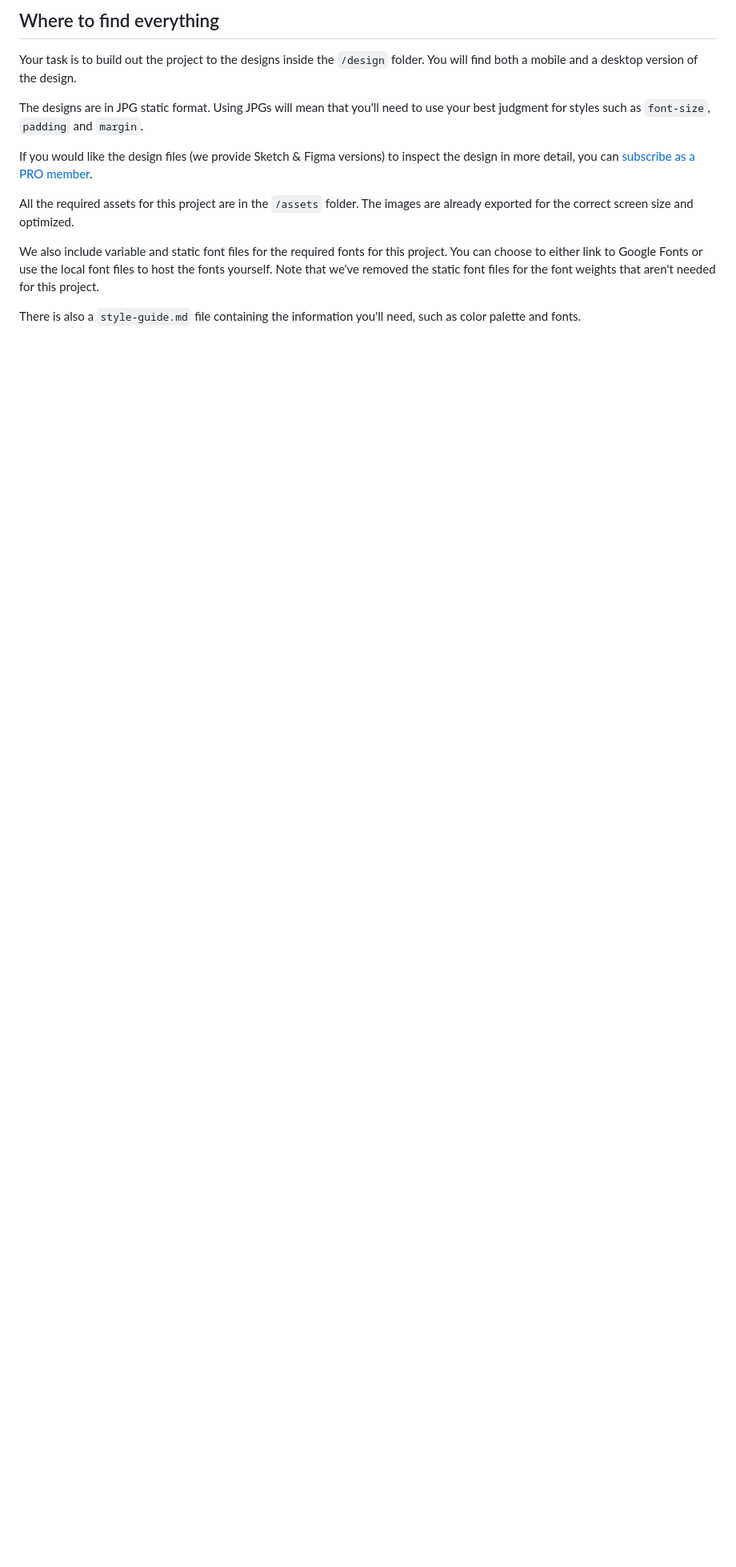
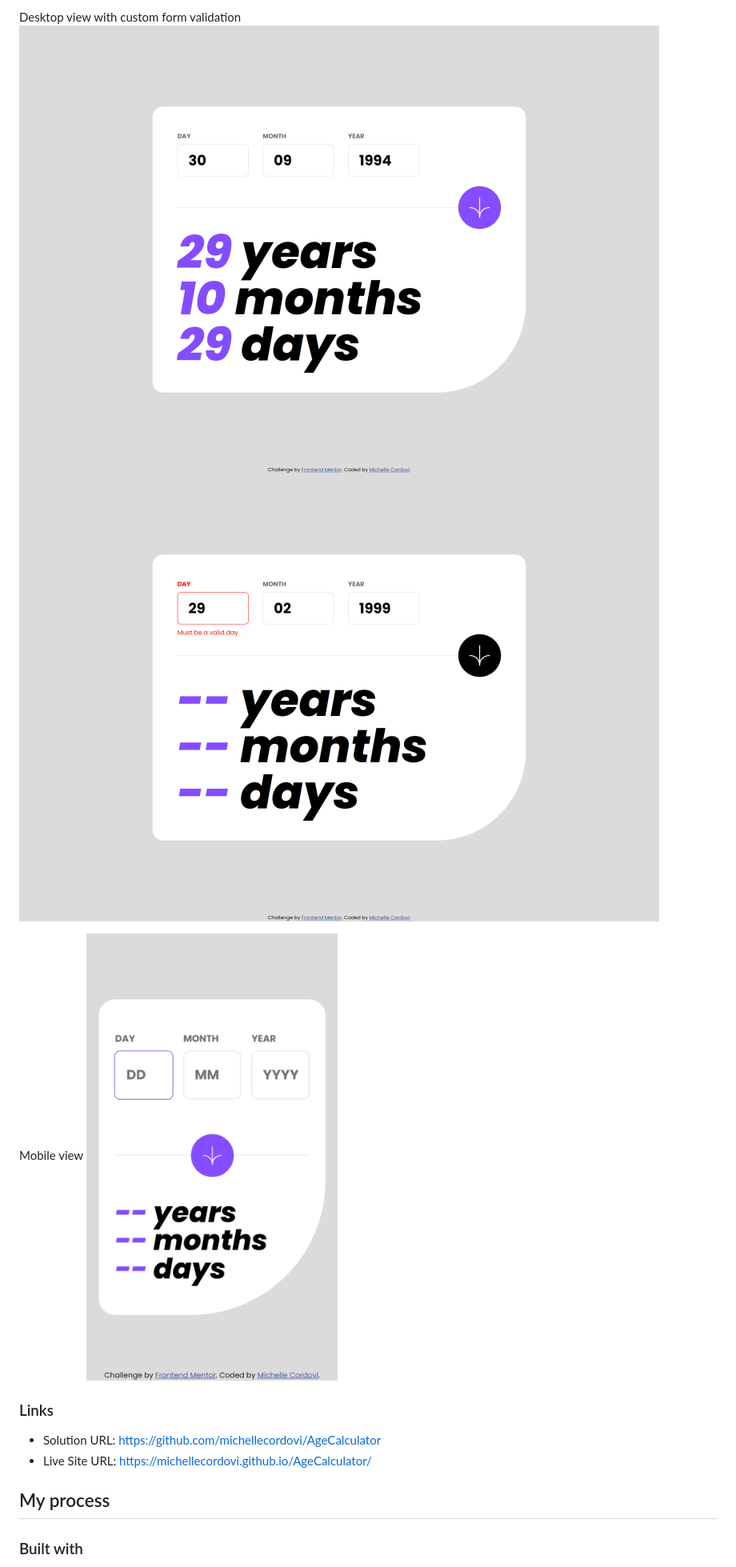
Before and after one commit to michellecordovi/AgeCalculator, a Markdown page: README.md, the part around one of its changes. Shown at 80% size. Drawn GitHub-style; pictures changed too: assets/images/desktop_error_screenshot.png (added), assets/images/desktop_screenshot.png (added), assets/images/mobile_screenshot.png (added); blank space fills up the shorter version.

```diff
--- a/README.md
+++ b/README.md
@@ -33,15 +34,18 @@ Want some support on the challenge? [Join our community](https://www.frontendmen
 
-## Where to find everything
+Desktop view with custom form validation
+![](./assets/images/desktop_screenshot.png)
+![](./assets/images/desktop_error_screenshot.png)
 
-Your task is to build out the project to the designs inside the `/design` folder. You will find both a mobile and a desktop version of the design.
+Mobile view
+![](./assets/images/mobile_screenshot.png)
 
-The designs are in JPG static format. Using JPGs will mean that you'll need to use your best judgment for styles such as `font-size`, `padding` and `margin`.
 
-If you would like the design files (we provide Sketch & Figma versions) to inspect the design in more detail, you can [subscribe as a PRO member](https://www.frontendmentor.io/pro).
+### Links
 
-All the required assets for this project are in the `/assets` folder. The images are already exported for the correct screen size and optimized.
+- Solution URL: [https://github.com/michellecordovi/AgeCalculator](https://your-solution-url.com)
+- Live Site URL: [https://michellecordovi.github.io/AgeCalculator/](https://your-live-site-url.com)
 
-We also include variable and static font files for the required fonts for this project. You can choose to either link to Google Fonts or use the local font files to host the fonts yourself. Note that we've removed the static font files for the font weights that aren't needed for this project.
+## My process
 
-There is also a `style-guide.md` file containing the information you'll need, such as color palette and fonts.
+### Built with
 
```
Also changed, not shown: other parts of README.md (+26 -66 lines), README-template.md (deleted, +0 -119 lines), style-guide.md (deleted, +0 -38 lines), 1 other file.
